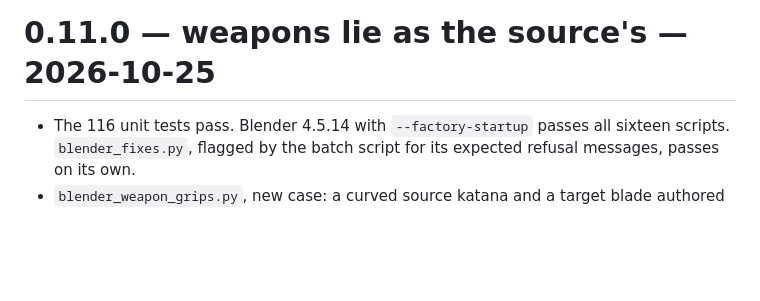
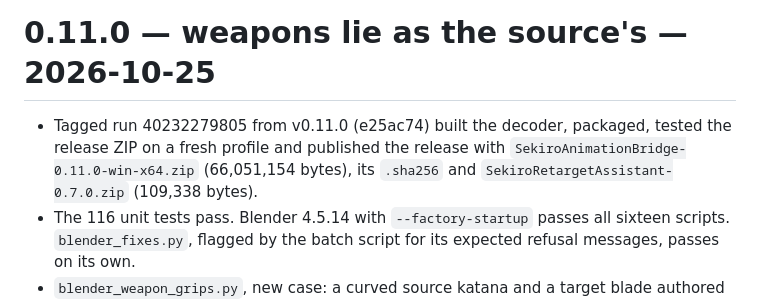
Before and after one commit to Beertraps/SekiroAnimationBridge, a Markdown page: docs/VERIFICATION.md, the part around the change. Drawn GitHub-style; blank space fills up the shorter version.

Commit message:
Record the v0.11.0 release run in VERIFICATION.md
Co-Authored-By: Claude Opus 5.5 <noreply@anthropic.com>

```diff
--- a/docs/VERIFICATION.md
+++ b/docs/VERIFICATION.md
@@ -1,5 +1,6 @@
 # 0.11.0 — weapons lie as the source's — 2026-10-25
 
+- Tagged run 40232279805 from v0.11.0 (e25ac74) built the decoder, packaged, tested the release ZIP on a fresh profile and published the release with `SekiroAnimationBridge-0.11.0-win-x64.zip` (66,051,154 bytes), its `.sha256` and `SekiroRetargetAssistant-0.7.0.zip` (109,338 bytes).
 - The 116 unit tests pass. Blender 4.5.14 with `--factory-startup` passes all sixteen scripts. `blender_fixes.py`, flagged by the batch script for its expected refusal messages, passes on its own.
 - `blender_weapon_grips.py`, new case: a curved source katana and a target blade authored turned 130° about its axis, in a palm turned 15° from the source's, baked with the source's grip. In the palm the flat side lay as the source's within 0.0000°, the blade and the curve within 0.21° (the curves tilt the meshes' long axes slightly differently), and the place within 0.0004 mm; in the world the blade pointed 14.5° from the source's. The add-on of 0.10.0 failed the same case: blade 12.5°, flat side 47.2° and curve 46.0° off in the palm.
 - `blender_weapon_clearance.py`: the sword's turn is 120°, laying flat side on flat side, instead of 90°; blades parallel within 0.000°.
```
